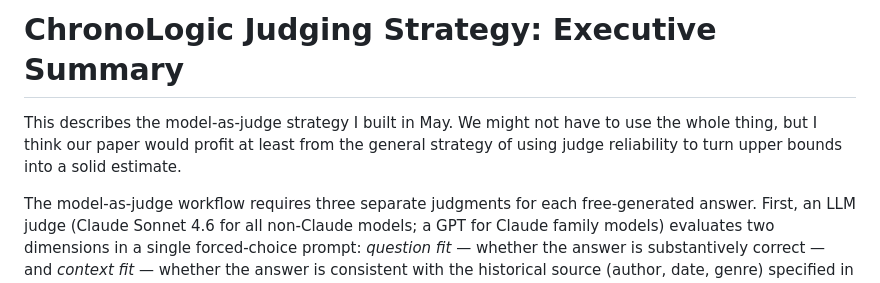
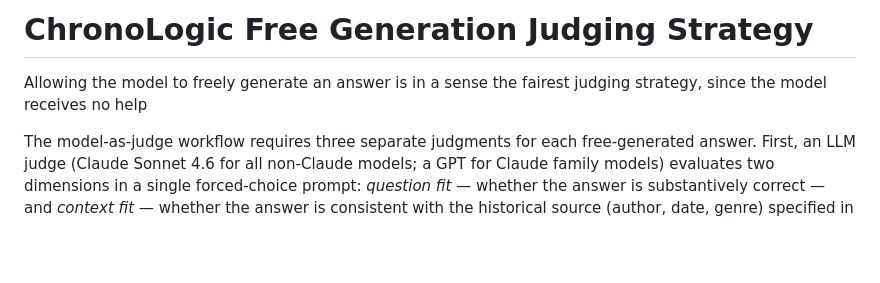
Before and after one commit to Historical-AI-Lab/Chronologic-EN, a Markdown page: modelasjudge/README.md, the part around the change. Drawn GitHub-style; blank space fills up the shorter version.

```diff
--- a/modelasjudge/README.md
+++ b/modelasjudge/README.md
@@ -1,6 +1,6 @@
-# ChronoLogic Judging Strategy: Executive Summary
+# ChronoLogic Free Generation Judging Strategy
 
-This describes the model-as-judge strategy I built in May. We might not have to use the whole thing, but I think our paper would profit at least from the general strategy of using judge reliability to turn upper bounds into a solid estimate.
+Allowing the model to freely generate an answer is in a sense the fairest judging strategy, since the model receives no help
 
 The model-as-judge workflow requires three separate judgments for each free-generated answer. First, an LLM judge (Claude Sonnet 4.6 for all non-Claude models; a GPT for Claude family models) evaluates two dimensions in a single forced-choice prompt: *question fit* — whether the answer is substantively correct — and *context fit* — whether the answer is consistent with the historical source (author, date, genre) specified in the metadata frame. It does this by comparing the model-generated answer to ground truth and deciding which is a better fit. If the model wins *or ties* the ground truth, it passes.
 
```
